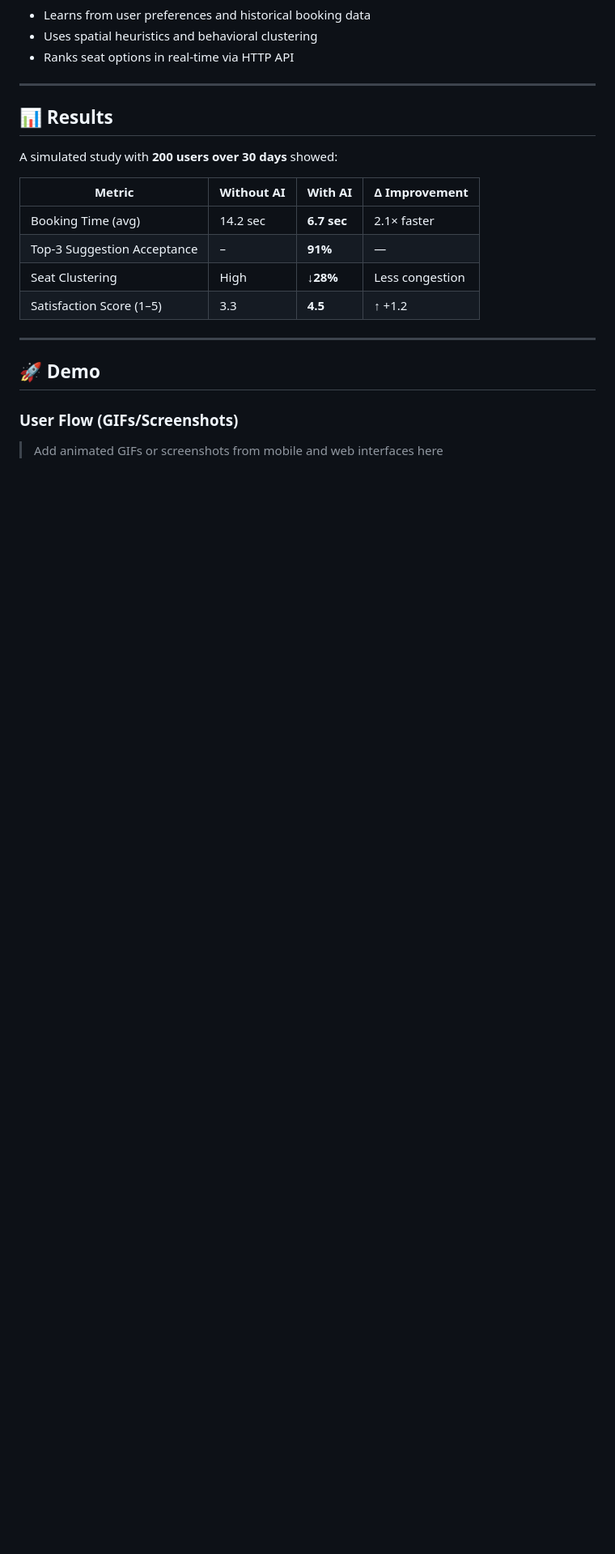
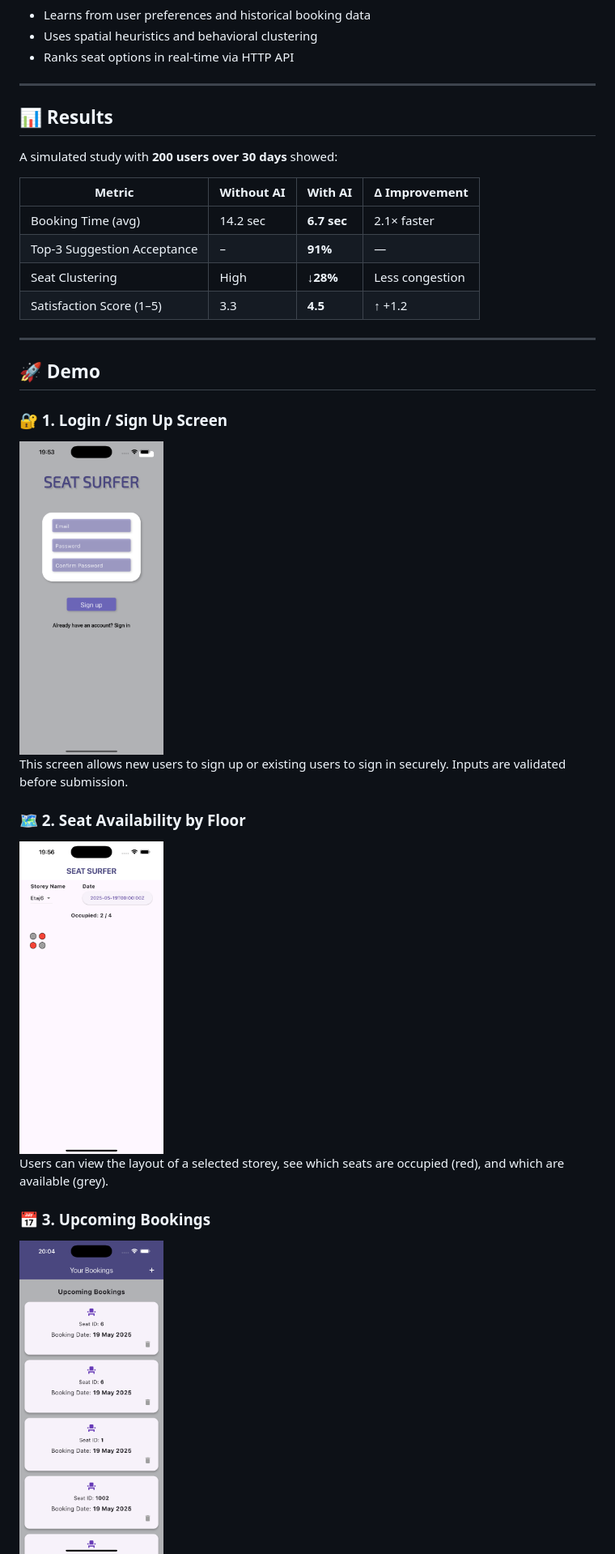
Before and after one commit to ProdanRaduMatei/LucrareLicenta, a Markdown page: README.md, the part around the change printed below. Shown: that part at 81% size. GitHub-like rendering; blank space fills up the shorter version.

```diff
--- a/README.md
+++ b/README.md
@@ -73,5 +73,18 @@ A simulated study with **200 users over 30 days** showed:
 
 ## 🚀 Demo
 
-### User Flow (GIFs/Screenshots)
-> Add animated GIFs or screenshots from mobile and web interfaces here
+### 🔐 1. Login / Sign Up Screen
+<img src="https://github.com/ProdanRaduMatei/LucrareLicenta/blob/main/Lucrare/images/login_screen.png" alt="Login Screen" width="25%"/>
+
+This screen allows new users to sign up or existing users to sign in securely. Inputs are validated before submission.
+
+
+### 🗺️ 2. Seat Availability by Floor
+<img src="https://github.com/ProdanRaduMatei/LucrareLicenta/blob/main/Lucrare/images/Simulator%20Screenshot%20-%20iPhone%2016%20Pro%20Max%20-%202025-05-19%20at%2019.56.13.png" alt="Login Screen" width="25%"/>
+
+Users can view the layout of a selected storey, see which seats are occupied (red), and which are available (grey).
+
+
+### 📅 3. Upcoming Bookings
+<img src="https://github.com/ProdanRaduMatei/LucrareLicenta/blob/main/Lucrare/images/Simulator%20Screenshot%20-%20iPhone%2016%20Pro%20Max%20-%202025-05-19%20at%2020.04.04.png" alt="Login Screen" width="25%"/>
+
```
Also changed, not shown: other parts of README.md (+38 -0 lines).
